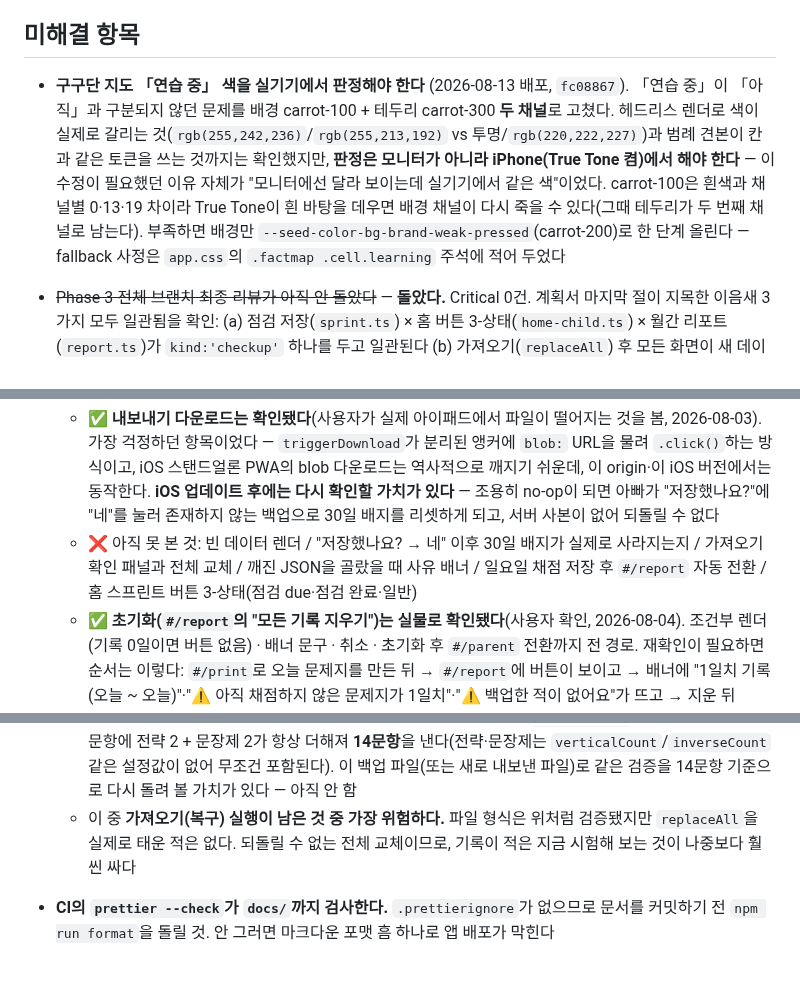
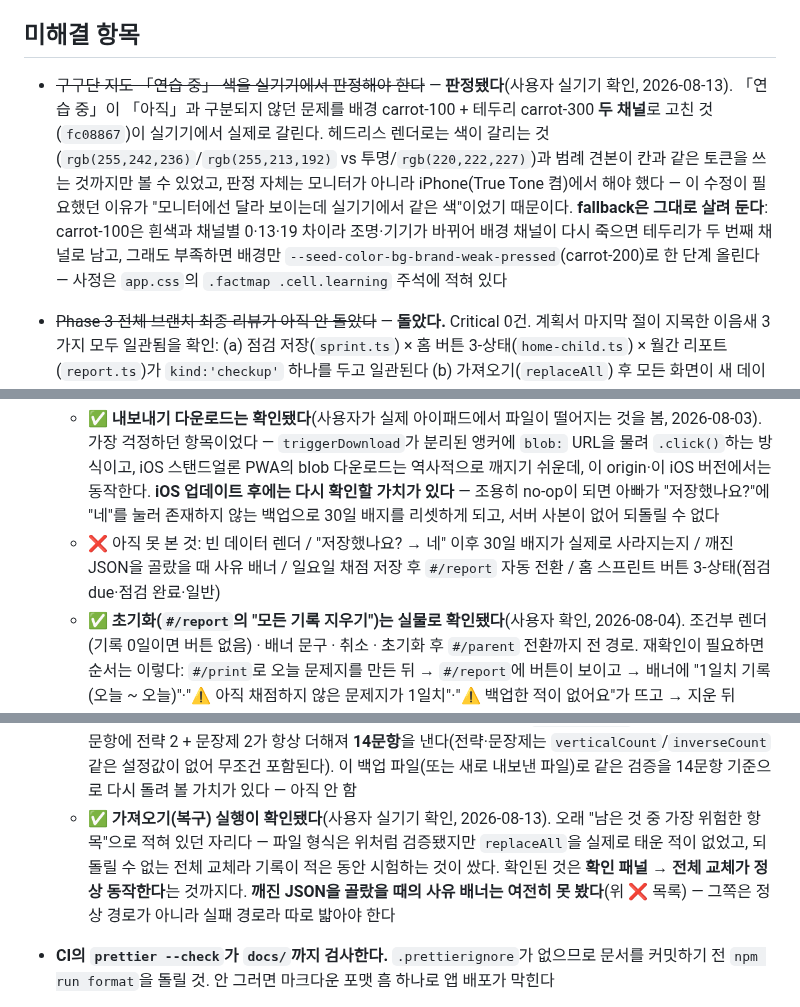
Before and after one commit to watson-develop/haruchi, a Markdown page: docs/superpowers/HANDOFF.md, 3 parts joined by grey strips. Rendered like a GitHub page; blank space fills up the shorter version.

Commit message:
docs: 가져오기 복구 실행과 지도 색이 실기기에서 확인됐다
「남은 것 중 가장 위험하다」로 오래 떠 있던 replaceAll 전체 교체를
실제로 태워 봤고, 정상 경로(확인 패널 → 전체 교체)가 동작한다.
깨진 JSON 사유 배너는 실패 경로라 따로 남는다.

구구단 지도 「연습 중」 색도 iPhone에서 「아직」과 갈리는 것이
확인됐다. carrot-200 fallback은 지우지 않고 사정과 함께 남긴다.

Co-Authored-By: Claude Fable 5 <noreply@anthropic.com>

```diff
--- a/docs/superpowers/HANDOFF.md
+++ b/docs/superpowers/HANDOFF.md
@@ -953,23 +953,24 @@ RPC 인자가 되고, `putMeta` 호출은 하나도 늘지 않았다. 즉 **2C
 
 ## 미해결 항목
 
-- **구구단 지도 「연습 중」 색을 실기기에서 판정해야 한다** (2026-08-13 배포, `fc08867`).
-  「연습 중」이 「아직」과 구분되지 않던 문제를 배경 carrot-100 + 테두리 carrot-300 **두 채널**로
-  고쳤다. 헤드리스 렌더로 색이 실제로 갈리는 것(`rgb(255,242,236)`/`rgb(255,213,192)` vs
-  투명/`rgb(220,222,227)`)과 범례 견본이 칸과 같은 토큰을 쓰는 것까지는 확인했지만,
-  **판정은 모니터가 아니라 iPhone(True Tone 켬)에서 해야 한다** — 이 수정이 필요했던 이유
-  자체가 "모니터에선 달라 보이는데 실기기에서 같은 색"이었다. carrot-100은 흰색과 채널별
-  0·13·19 차이라 True Tone이 흰 바탕을 데우면 배경 채널이 다시 죽을 수 있다(그때 테두리가
-  두 번째 채널로 남는다). 부족하면 배경만 `--seed-color-bg-brand-weak-pressed`(carrot-200)로
-  한 단계 올린다 — fallback 사정은 `app.css`의 `.factmap .cell.learning` 주석에 적어 두었다
+- ~~구구단 지도 「연습 중」 색을 실기기에서 판정해야 한다~~ — **판정됐다**(사용자 실기기 확인,
+  2026-08-13). 「연습 중」이 「아직」과 구분되지 않던 문제를 배경 carrot-100 + 테두리
+  carrot-300 **두 채널**로 고친 것(`fc08867`)이 실기기에서 실제로 갈린다. 헤드리스 렌더로는
+  색이 갈리는 것(`rgb(255,242,236)`/`rgb(255,213,192)` vs 투명/`rgb(220,222,227)`)과 범례
+  견본이 칸과 같은 토큰을 쓰는 것까지만 볼 수 있었고, 판정 자체는 모니터가 아니라
+  iPhone(True Tone 켬)에서 해야 했다 — 이 수정이 필요했던 이유가 "모니터에선 달라 보이는데
+  실기기에서 같은 색"이었기 때문이다. **fallback은 그대로 살려 둔다**: carrot-100은 흰색과
+  채널별 0·13·19 차이라 조명·기기가 바뀌어 배경 채널이 다시 죽으면 테두리가 두 번째 채널로
+  남고, 그래도 부족하면 배경만 `--seed-color-bg-brand-weak-pressed`(carrot-200)로 한 단계
+  올린다 — 사정은 `app.css`의 `.factmap .cell.learning` 주석에 적혀 있다
 - ~~Phase 3 전체 브랜치 최종 리뷰가 아직 안 돌았다~~ — **돌았다.** Critical 0건. 계획서 마지막 절이 지목한 이음새 3가지 모두 일관됨을 확인: (a) 점검 저장(`sprint.ts`) × 홈 버튼 3-상태(`home-child.ts`) × 월간 리포트(`report.ts`)가 `kind:'checkup'` 하나를 두고 일관된다 (b) 가져오기(`replaceAll`) 후 모든 화면이 새 데이터로 렌더된다 (c) 스펙 §5의 "점검의 날엔 점검 한 번으로 끝"이 `renderSprint`의 기존-결과 게이트와 실제로 맞물린다 — 계획서가 가정한 것보다 **강하게** 보장된다: `sprint.ts`의 저장이 `{...existing, sprint: attempts}`로 **덮어쓰기**(append 아님)라서 점검 시도와 일반 시도가 섞인 `Day` 자체가 애초에 존재할 수 없다. Important 2건(월간 리포트 분모 불일치, 1문제짜리 점검)을 잡아 이 수정 웨이브에서 고쳤다 — 아래 "Phase 3이 만든 것" 참고(세부 리포트는 세션 로컬 산출물이라 레포에 없다)
 - ~~Phase 3가 아직 배포되지 않았다~~ — **배포됐다**(커밋 `ff30e3c`, 워크플로 성공, 사이트 200). 위 "Phase 3이 만든 것" 참고
 - **화면 동작은 아직 대부분 실물로 확인되지 않았다.** 개발 환경에 Chrome 확장이 연결되지 않아 클릭 검증을 하지 못했다.
   - ✅ **내보내기 다운로드는 확인됐다**(사용자가 실제 아이패드에서 파일이 떨어지는 것을 봄, 2026-08-03). 가장 걱정하던 항목이었다 — `triggerDownload`가 분리된 앵커에 `blob:` URL을 물려 `.click()`하는 방식이고, iOS 스탠드얼론 PWA의 blob 다운로드는 역사적으로 깨지기 쉬운데, 이 origin·이 iOS 버전에서는 동작한다. **iOS 업데이트 후에는 다시 확인할 가치가 있다** — 조용히 no-op이 되면 아빠가 "저장했나요?"에 "네"를 눌러 존재하지 않는 백업으로 30일 배지를 리셋하게 되고, 서버 사본이 없어 되돌릴 수 없다
-  - ❌ 아직 못 본 것: 빈 데이터 렌더 / "저장했나요? → 네" 이후 30일 배지가 실제로 사라지는지 / 가져오기 확인 패널과 전체 교체 / 깨진 JSON을 골랐을 때 사유 배너 / 일요일 채점 저장 후 `#/report` 자동 전환 / 홈 스프린트 버튼 3-상태(점검 due·점검 완료·일반)
+  - ❌ 아직 못 본 것: 빈 데이터 렌더 / "저장했나요? → 네" 이후 30일 배지가 실제로 사라지는지 / 깨진 JSON을 골랐을 때 사유 배너 / 일요일 채점 저장 후 `#/report` 자동 전환 / 홈 스프린트 버튼 3-상태(점검 due·점검 완료·일반)
   - ✅ **초기화(`#/report`의 "모든 기록 지우기")는 실물로 확인됐다**(사용자 확인, 2026-08-04). 조건부 렌더(기록 0일이면 버튼 없음) · 배너 문구 · 취소 · 초기화 후 `#/parent` 전환까지 전 경로. 재확인이 필요하면 순서는 이렇다: `#/print`로 오늘 문제지를 만든 뒤 → `#/report`에 버튼이 보이고 → 배너에 "1일치 기록(오늘 ~ 오늘)"·"⚠ 아직 채점하지 않은 문제지가 1일치"·"⚠ 백업한 적이 없어요"가 뜨고 → 지운 뒤 `#/parent`가 `✅ 0일 완료`이며 → `#/report`에서 버튼이 사라져 있으면 된다
   - ✅ **내보낸 파일 자체는 검증됐다**(2026-08-03, **Phase 3 시점 — 전략·문장제가 생기기 전**). 실제 export 파일에 `validateBackup`을 돌려 통과, 재직렬화하면 **바이트까지 동일**, 그리고 그 파일만으로 `deriveFacts`·`deriveTypes`·`openTags`→`composeSheet`가 설정대로 10문항을 만들어냈다 — 즉 이 파일 하나로 복구하면 앱이 정상 동작했다. `meta.derived`는 비어 있는데도 파생이 전부 재계산됐다("derived는 버릴 수 있는 캐시"가 실제 데이터에서 확인됨). **다만 그 파일에는 채점·스프린트·`kind:'checkup'`·`mood`·`doneAt`이 하나도 없어 스키마의 절반만 증명한다** — 며칠 쓴 뒤 다시 내보내 같은 검증을 돌릴 것. **Phase 4 이후로는 이 숫자가 달라진다** — 지금의 `composeSheet`는 세로셈+역연산 10문항에 전략 2 + 문장제 2가 항상 더해져 **14문항**을 낸다(전략·문장제는 `verticalCount`/`inverseCount` 같은 설정값이 없어 무조건 포함된다). 이 백업 파일(또는 새로 내보낸 파일)로 같은 검증을 14문항 기준으로 다시 돌려 볼 가치가 있다 — 아직 안 함
-  - 이 중 **가져오기(복구) 실행이 남은 것 중 가장 위험하다.** 파일 형식은 위처럼 검증됐지만 `replaceAll`을 실제로 태운 적은 없다. 되돌릴 수 없는 전체 교체이므로, 기록이 적은 지금 시험해 보는 것이 나중보다 훨씬 싸다
+  - ✅ **가져오기(복구) 실행이 확인됐다**(사용자 실기기 확인, 2026-08-13). 오래 "남은 것 중 가장 위험한 항목"으로 적혀 있던 자리다 — 파일 형식은 위처럼 검증됐지만 `replaceAll`을 실제로 태운 적이 없었고, 되돌릴 수 없는 전체 교체라 기록이 적은 동안 시험하는 것이 쌌다. 확인된 것은 **확인 패널 → 전체 교체가 정상 동작한다**는 것까지다. **깨진 JSON을 골랐을 때의 사유 배너는 여전히 못 봤다**(위 ❌ 목록) — 그쪽은 정상 경로가 아니라 실패 경로라 따로 밟아야 한다
 - **CI의 `prettier --check`가 `docs/`까지 검사한다.** `.prettierignore`가 없으므로 문서를 커밋하기 전 `npm run format`을 돌릴 것. 안 그러면 마크다운 포맷 흠 하나로 앱 배포가 막힌다
 - **0의 곱을 앱이 다루지 않는다.** 교과 범위(2-2 17차시)에는 있으나 72식(`2×1`부터 `9×9`까지, Phase 4에서 81식 `1×1`부터 `9×9`까지에서 축소 — 1단도 이제 없다)에 0이 없다. **의도된 선택**이며 `facts.ts`의 `FACT_IDS` 위 주석에 사유를 적어 두었다(옛 `DAN_ORDER`는 Phase 4에서 폐기됐다) — 결함으로 오인하지 말 것
 - **`✅ 완료일수`가 당분간 0으로 보인다.** 설계 §6.8대로 "종이 채점 + 스프린트 둘 다"로 바꿨는데 기존 로그에는 스프린트가 없다. 결함이 아니다 — 오늘 둘 다 하면 1이 된다
```
Also changed, not shown: other parts of docs/superpowers/HANDOFF.md (+1 -1 lines).
